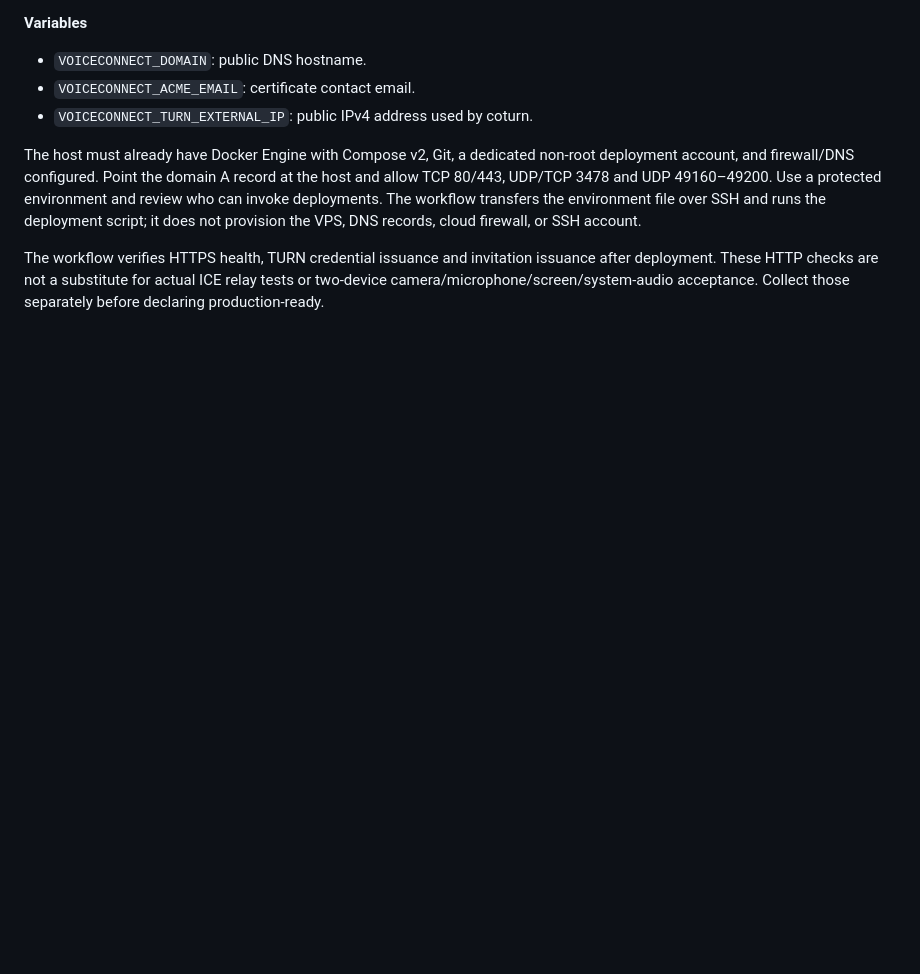
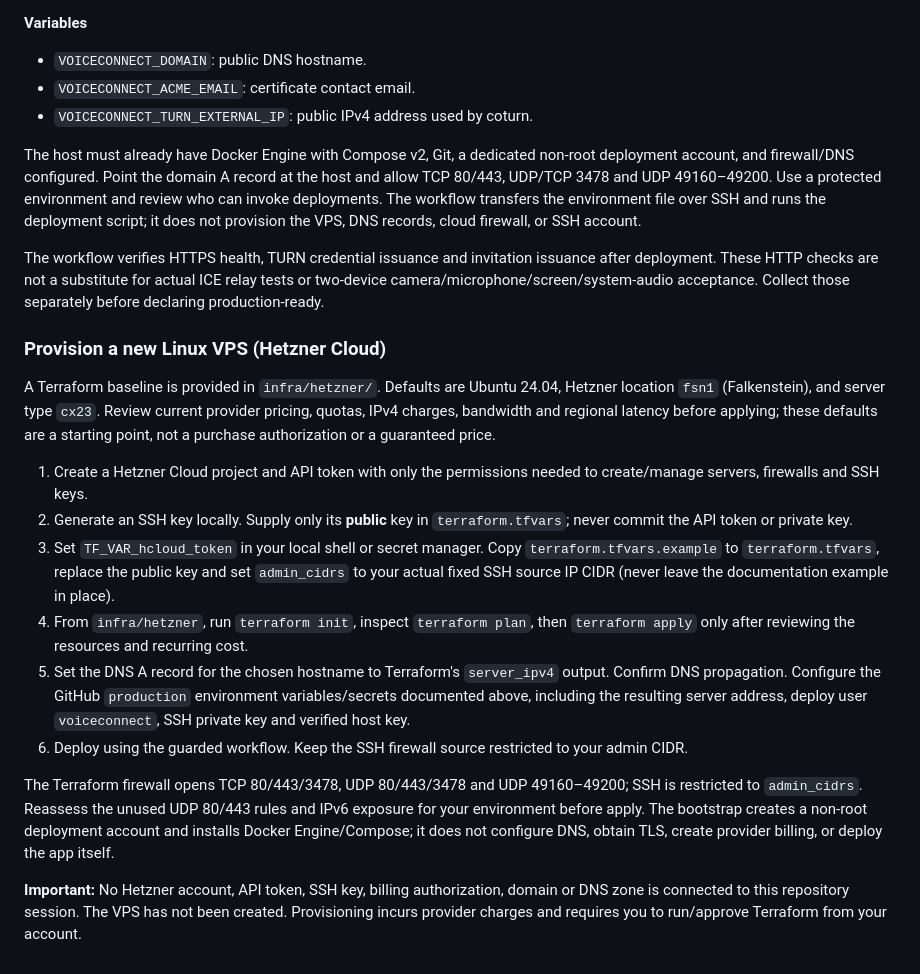
Before and after one commit to amerhwitat/test, a Markdown page: voiceconnect-p2p/README.md, the part around the change. Rendered like a GitHub page; blank space fills up the shorter version.

Commit message:
Document new Hetzner VPS provisioning workflow

```diff
--- a/voiceconnect-p2p/README.md
+++ b/voiceconnect-p2p/README.md
@@ -165,3 +165,19 @@ The manual workflow `.github/workflows/voiceconnect-deploy-production.yml` deplo
 The host must already have Docker Engine with Compose v2, Git, a dedicated non-root deployment account, and firewall/DNS configured. Point the domain A record at the host and allow TCP 80/443, UDP/TCP 3478 and UDP 49160–49200. Use a protected environment and review who can invoke deployments. The workflow transfers the environment file over SSH and runs the deployment script; it does not provision the VPS, DNS records, cloud firewall, or SSH account.
 
 The workflow verifies HTTPS health, TURN credential issuance and invitation issuance after deployment. These HTTP checks are not a substitute for actual ICE relay tests or two-device camera/microphone/screen/system-audio acceptance. Collect those separately before declaring production-ready.
+
+
+### Provision a new Linux VPS (Hetzner Cloud)
+
+A Terraform baseline is provided in `infra/hetzner/`. Defaults are Ubuntu 24.04, Hetzner location `fsn1` (Falkenstein), and server type `cx23`. Review current provider pricing, quotas, IPv4 charges, bandwidth and regional latency before applying; these defaults are a starting point, not a purchase authorization or a guaranteed price.
+
+1. Create a Hetzner Cloud project and API token with only the permissions needed to create/manage servers, firewalls and SSH keys.
+2. Generate an SSH key locally. Supply only its **public** key in `terraform.tfvars`; never commit the API token or private key.
+3. Set `TF_VAR_hcloud_token` in your local shell or secret manager. Copy `terraform.tfvars.example` to `terraform.tfvars`, replace the public key and set `admin_cidrs` to your actual fixed SSH source IP CIDR (never leave the documentation example in place).
+4. From `infra/hetzner`, run `terraform init`, inspect `terraform plan`, then `terraform apply` only after reviewing the resources and recurring cost.
+5. Set the DNS A record for the chosen hostname to Terraform's `server_ipv4` output. Confirm DNS propagation. Configure the GitHub `production` environment variables/secrets documented above, including the resulting server address, deploy user `voiceconnect`, SSH private key and verified host key.
+6. Deploy using the guarded workflow. Keep the SSH firewall source restricted to your admin CIDR.
+
+The Terraform firewall opens TCP 80/443/3478, UDP 80/443/3478 and UDP 49160–49200; SSH is restricted to `admin_cidrs`. Reassess the unused UDP 80/443 rules and IPv6 exposure for your environment before apply. The bootstrap creates a non-root deployment account and installs Docker Engine/Compose; it does not configure DNS, obtain TLS, create provider billing, or deploy the app itself.
+
+**Important:** No Hetzner account, API token, SSH key, billing authorization, domain or DNS zone is connected to this repository session. The VPS has not been created. Provisioning incurs provider charges and requires you to run/approve Terraform from your account.
```
